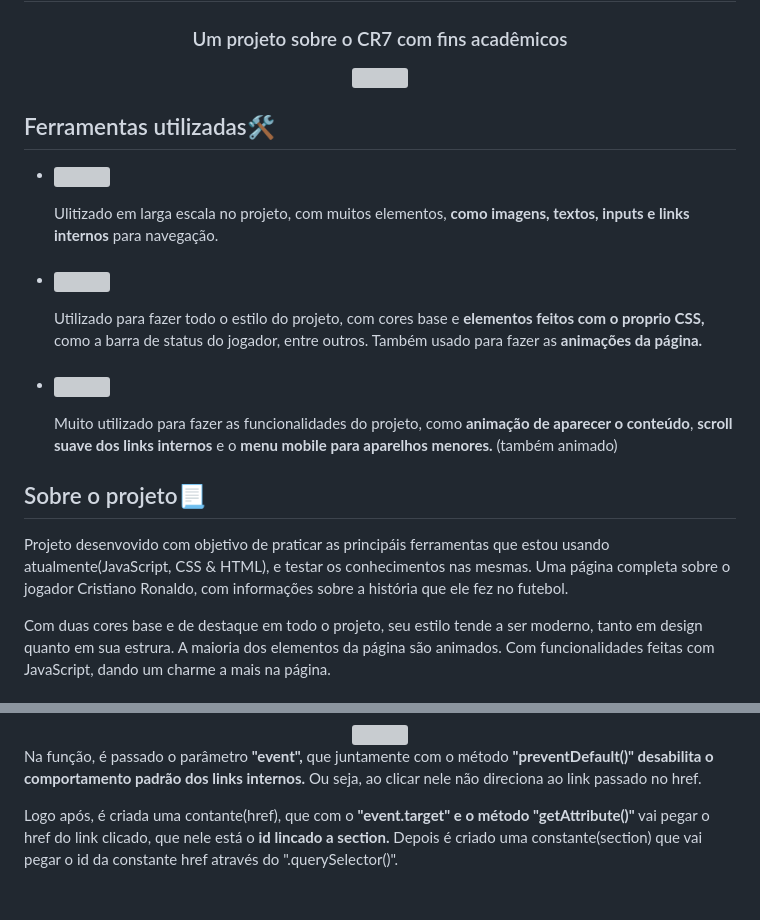
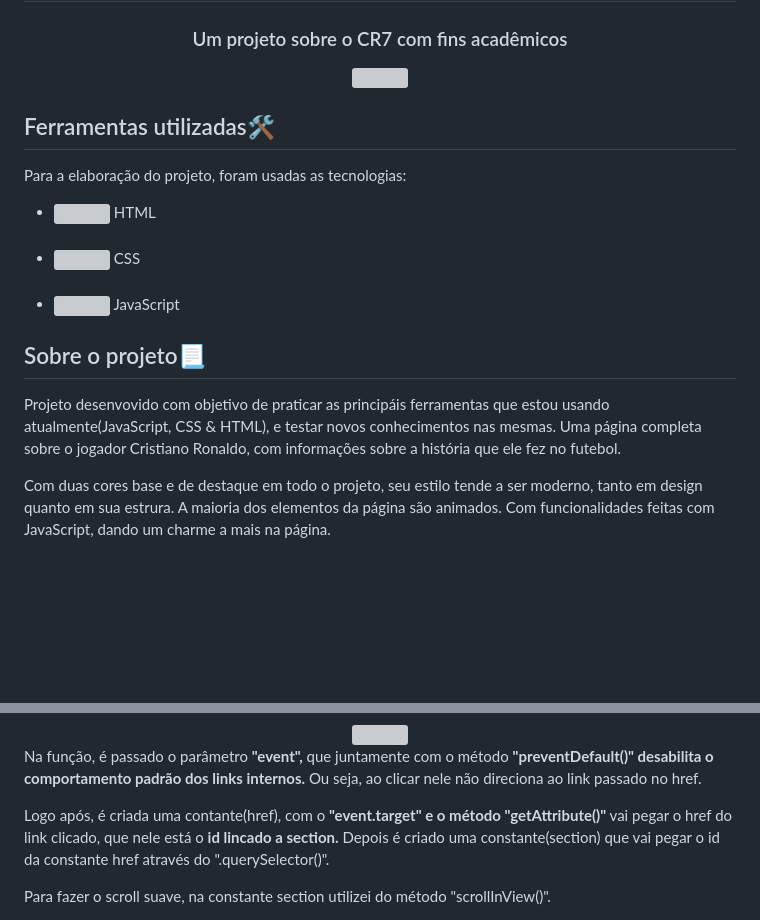
Before and after one commit to WillianOL/CR7-page, a Markdown page: README.md, 2 parts joined by grey strips. Drawn GitHub-style; blank space fills up the shorter version; grey boxes are pictures that could not be loaded.

```diff
--- a/README.md
+++ b/README.md
@@ -10,21 +10,23 @@
 	<img src= "https://user-images.githubusercontent.com/112639055/223586729-982c9848-a174-46ac-a682-4f6e06be77a3.png" width='850px'>
 </div>
 
+## Ferramentas utilizadas🛠️
+
 <div>
-
-## Ferramentas utilizadas🛠️
+	<p>Para a elaboração do projeto, foram usadas as tecnologias: </p>
+</div>
 
 <ul>
 	<li>
-		<img align="center" width="35" src="https://raw.githubusercontent.com/devicons/devicon/master/icons/html5/html5-original.svg"><p>Ulitizado em larga escala no projeto, com muitos elementos, <strong>como imagens, textos, inputs e links internos</strong> para navegação.</p>
+		<img align="center" width="30" src="https://raw.githubusercontent.com/devicons/devicon/master/icons/html5/html5-original.svg"> HTML
  	</li>
  <br>
  	<li>
-  		<img align="center" width="35" src="https://raw.githubusercontent.com/devicons/devicon/master/icons/css3/css3-original.svg"><p>Utilizado para fazer todo o estilo do projeto, com cores base e <strong>elementos feitos com o proprio CSS,</strong> como a barra de status do jogador, entre outros. Também usado para fazer as <strong>animações da página.</strong></p>
+  		<img align="center" width="30" src="https://raw.githubusercontent.com/devicons/devicon/master/icons/css3/css3-original.svg"> CSS
  	</li>
  <br>
  	<li>
-  		<img align="center" width="35" src="https://raw.githubusercontent.com/devicons/devicon/master/icons/javascript/javascript-plain.svg"><p>Muito utilizado para fazer as funcionalidades do projeto, como <strong>animação de aparecer o conteúdo</strong>, <strong>scroll suave dos links internos</strong> e o <strong>menu mobile para aparelhos menores.</strong> (também animado)<p>
+  		<img align="center" width="30" src="https://raw.githubusercontent.com/devicons/devicon/master/icons/javascript/javascript-plain.svg"> JavaScript
  	</li>
 </ul>
 
@@ -33,6 +35,6 @@
 </div>
 
 <div>
-	<p>Projeto desenvovido com objetivo de praticar as principáis ferramentas que estou usando atualmente(JavaScript, CSS & HTML), e testar os conhecimentos nas mesmas. Uma página completa sobre o jogador Cristiano Ronaldo, com informações sobre a história que ele fez no futebol.</p>
+	<p>Projeto desenvovido com objetivo de praticar as principáis ferramentas que estou usando atualmente(JavaScript, CSS & HTML), e testar novos conhecimentos nas mesmas. Uma página completa sobre o jogador Cristiano Ronaldo, com informações sobre a história que ele fez no futebol.</p>
 	<p>Com duas cores base e de destaque em todo o projeto, seu estilo tende a ser moderno, tanto em design quanto em sua estrura. A maioria dos elementos da página são animados. Com funcionalidades feitas com JavaScript, dando um charme a mais na página.</p>
 </div>
@@ -201,6 +207,7 @@
 
 <div>
 	<p>Na função, é passado o parâmetro <strong>"event",</strong> que juntamente com o método <strong>"preventDefault()" desabilita o comportamento padrão dos links internos.</strong> Ou seja, ao clicar nele não direciona ao link passado no href.</p>
-	<p>Logo após, é criada uma contante(href), que com o <strong>"event.target" e o método "getAttribute()"</strong> vai pegar o href do link clicado, que nele está o <strong>id lincado a section.</strong> Depois é criado uma constante(section) que vai pegar o id da constante href através do ".querySelector()".</p>
+	<p>Logo após, é criada uma contante(href), com o <strong>"event.target" e o método "getAttribute()"</strong> vai pegar o href do link clicado, que nele está o <strong>id lincado a section.</strong> Depois é criado uma constante(section) que vai pegar o id da constante href através do ".querySelector()".</p>
+	<p>Para fazer o scroll suave, na constante section utilizei do método "scrollInView()".</p>
 </div>
 
```
Also changed, not shown: other parts of README.md (+7 -1 lines).
